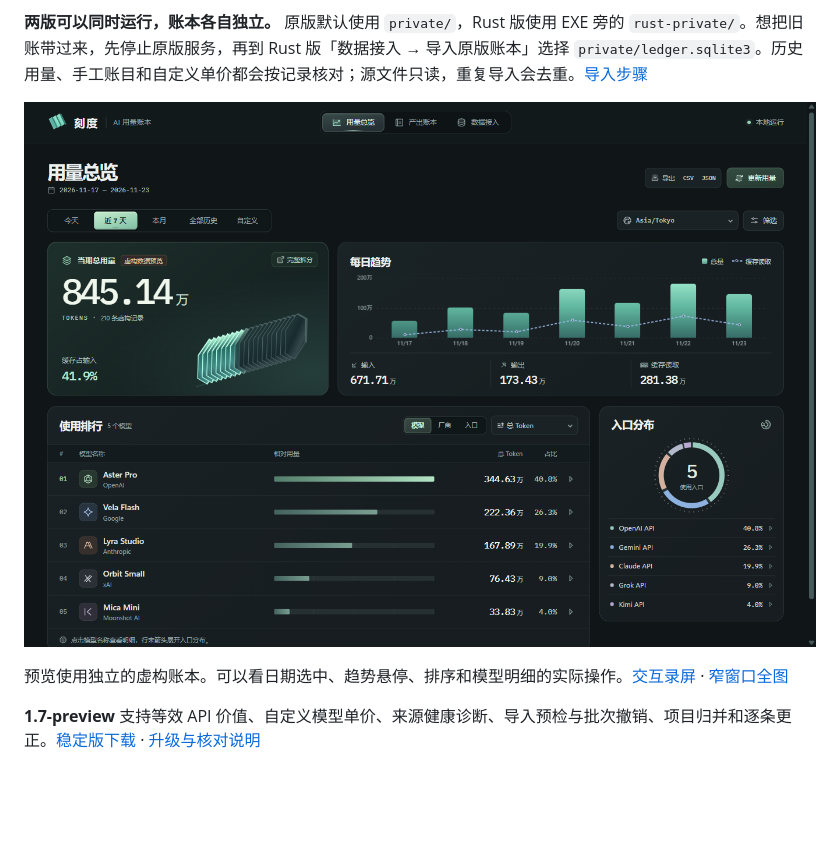
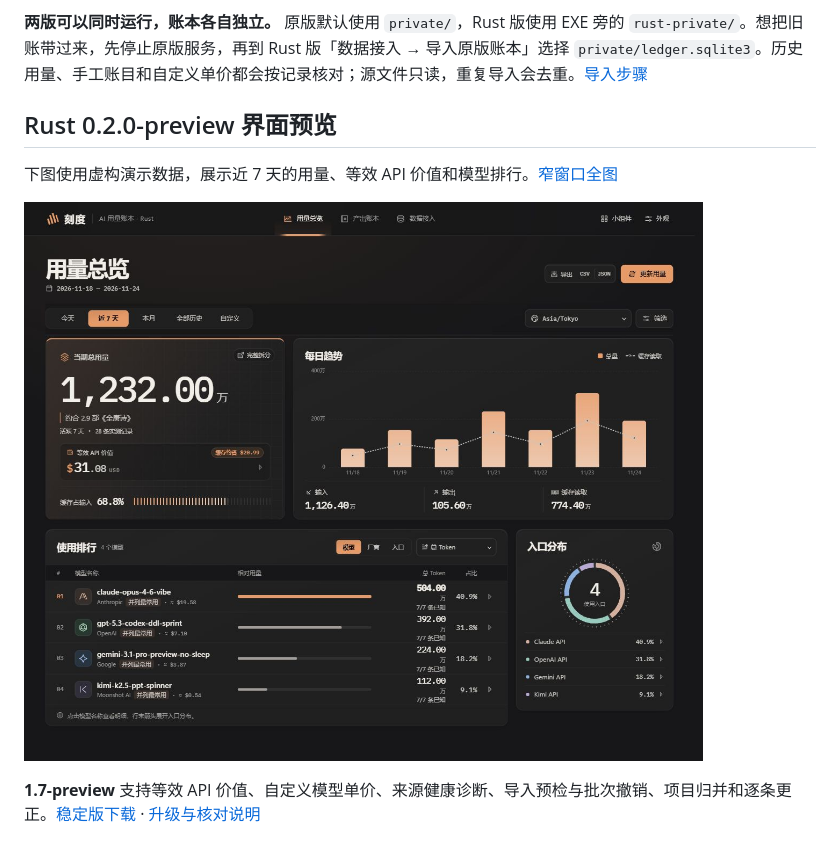
Before and after one commit to guofudamo2007-lab/ai-usage-ledger, a Markdown page: README.md, the part around the change. Drawn GitHub-style; pictures changed too: docs/rust-020-overview.jpg (added); blank space fills up the shorter version.

Commit message:
更新仓库首页为 Rust 0.2.0-preview 实机静态预览

```diff
--- a/README.md
+++ b/README.md
@@ -9,9 +9,11 @@
 
 **两版可以同时运行，账本各自独立。** 原版默认使用 `private/`，Rust 版使用 EXE 旁的 `rust-private/`。想把旧账带过来，先停止原版服务，再到 Rust 版「数据接入 → 导入原版账本」选择 `private/ledger.sqlite3`。历史用量、手工账目和自定义单价都会按记录核对；源文件只读，重复导入会去重。[导入步骤](native/README.md#带入原版账本)
 
-![刻度总览，图中模型、项目与用量均为虚构演示数据](docs/overview-fictional.png)
+## Rust 0.2.0-preview 界面预览
 
-预览使用独立的虚构账本。可以看日期选中、趋势悬停、排序和模型明细的实际操作。[交互录屏](docs/interaction-fictional.webp) · [窄窗口全图](docs/narrow-fictional.png)
+下图使用虚构演示数据，展示近 7 天的用量、等效 API 价值和模型排行。[窄窗口全图](docs/rust-020-narrow.jpg)
+
+![Rust 单文件版用量总览，虚构演示数据](docs/rust-020-overview.jpg)
 
 **1.7-preview** 支持等效 API 价值、自定义模型单价、来源健康诊断、导入预检与批次撤销、项目归并和逐条更正。[稳定版下载](https://github.com/guofudamo2007-lab/ai-usage-ledger/releases/latest) · [升级与核对说明](使用说明.md#核对与更正)
 
```
Also changed, not shown: docs/rust-020-narrow.jpg (added).
